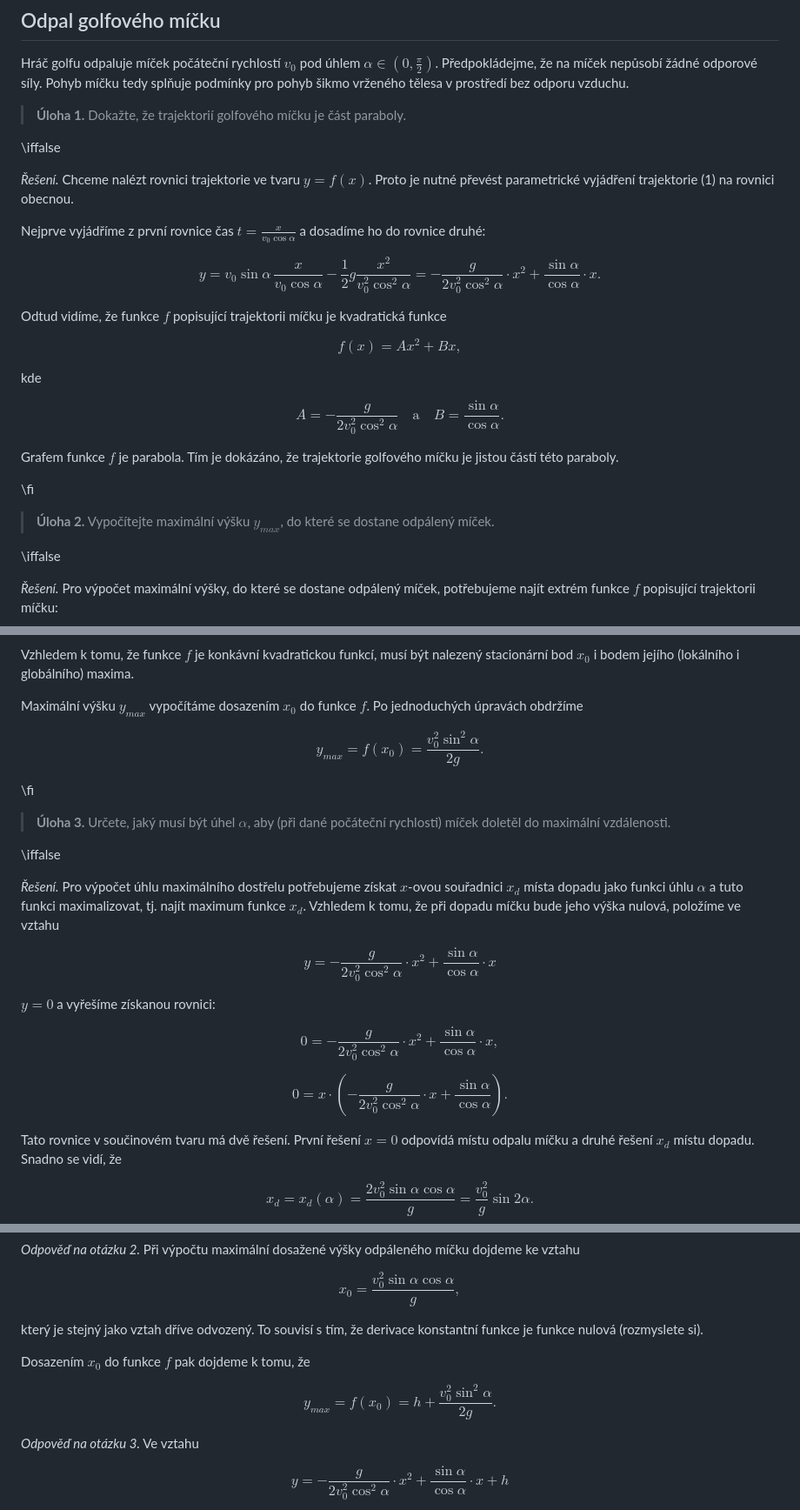
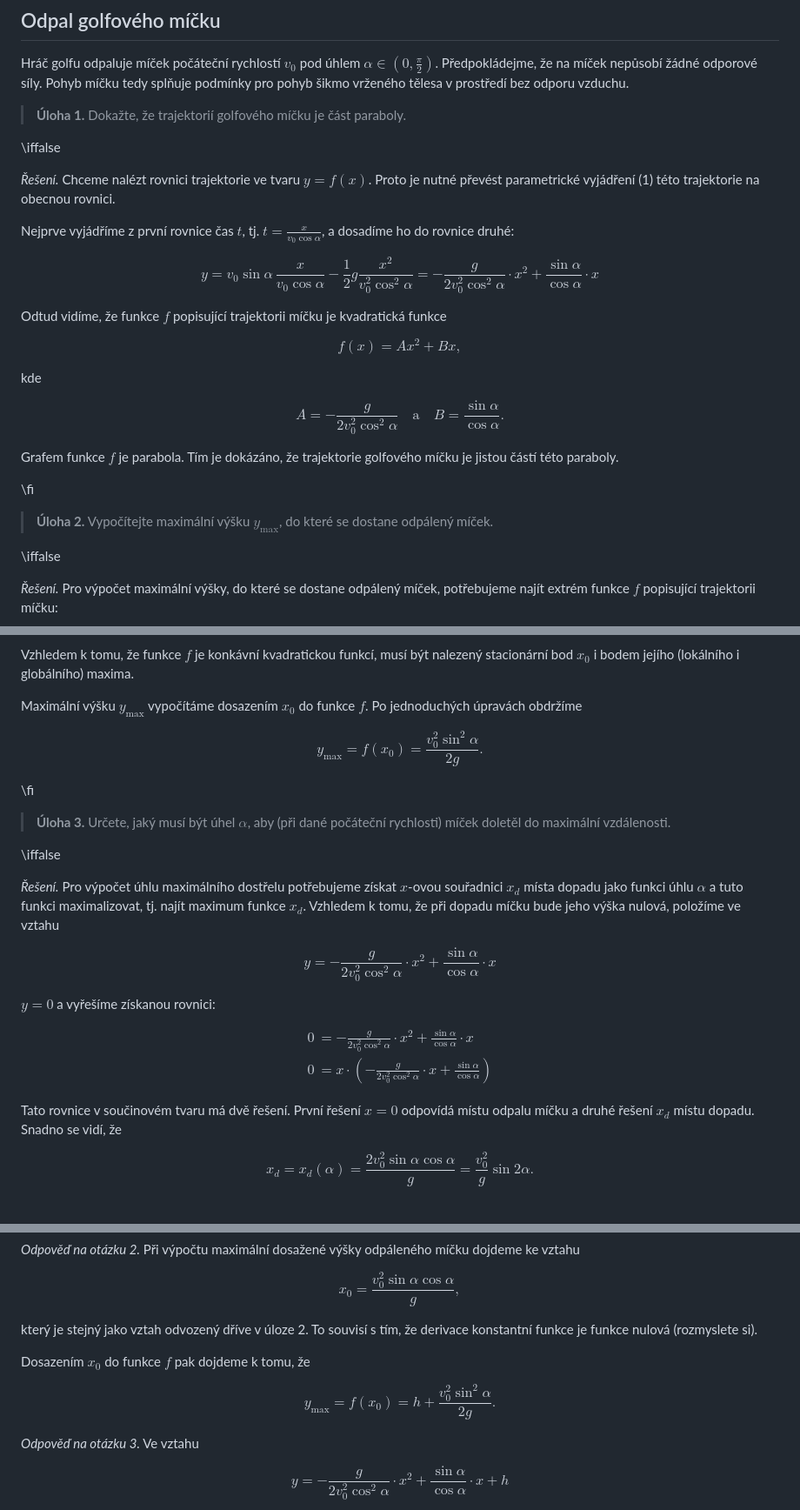
Before and after one commit to robert-marik/math4u2, a Markdown page: 00013_Golf_ball/cs_article.md, 3 parts joined by grey strips. Shown: that part at 87% size. Rendered like a GitHub page.

Commit message:
2025-10-29-10:32

```diff
--- a/00013_Golf_ball/cs_article.md
+++ b/00013_Golf_ball/cs_article.md
@@ -55,13 +55,13 @@ pohyb šikmo vrženého tělesa v prostředí bez odporu vzduchu.
 
 \iffalse
 
-*Řešení.* Chceme nalézt rovnici trajektorie ve tvaru $y=f(x)$. Proto je nutné převést parametrické vyjádření trajektorie (1) na rovnici obecnou.
+*Řešení.* Chceme nalézt rovnici trajektorie ve tvaru $y=f(x)$. Proto je nutné převést parametrické vyjádření (1) této trajektorie na obecnou rovnici.
 
-Nejprve vyjádříme z první rovnice čas $t=\frac{x}{v_0\cos\alpha}$ a
+Nejprve vyjádříme z první rovnice čas $t$, tj. $t=\frac{x}{v_0\cos\alpha}$, a
 dosadíme ho do rovnice druhé:
 
 $$
- y = v_0\sin\alpha\, \frac{x}{v_0\cos\alpha} -\frac{1}{2}g\frac{x^2}{v_0^2\cos^2\alpha}= -\frac{g}{2v_0^2\cos^2\alpha}\cdot x^2+\frac{\sin\alpha}{\cos\alpha}\cdot x.
+ y = v_0\sin\alpha\, \frac{x}{v_0\cos\alpha} -\frac{1}{2}g\frac{x^2}{v_0^2\cos^2\alpha}= -\frac{g}{2v_0^2\cos^2\alpha}\cdot x^2+\frac{\sin\alpha}{\cos\alpha}\cdot x
 $$
 
 Odtud vidíme, že funkce $f$ popisující trajektorii míčku je kvadratická funkce
@@ -81,7 +81,7 @@ Grafem funkce $f$ je parabola. Tím je dokázáno, že trajektorie golfového m
 
 \fi
 
->**Úloha 2.** Vypočítejte maximální výšku $y_{max}$, do které se dostane odpálený míček.
+>**Úloha 2.** Vypočítejte maximální výšku $y_{\text{max}}$, do které se dostane odpálený míček.
 
 \iffalse
 
@@ -112,10 +112,10 @@ $$
 
 Vzhledem k tomu, že funkce $f$ je konkávní kvadratickou  funkcí, musí být nalezený stacionární bod $x_{0}$ i bodem jejího (lokálního i globálního) maxima.
 
-Maximální výšku $y_{max}$ vypočítáme dosazením $x_{0}$ do funkce $f$. Po jednoduchých úpravách obdržíme
+Maximální výšku $y_{\text{max}}$ vypočítáme dosazením $x_{0}$ do funkce $f$. Po jednoduchých úpravách obdržíme
 
 $$
- y_{max}=f(x_{0})=\frac{v_0^2\sin^2\alpha}{2g}.
+ y_{\text{max}}=f(x_{0})=\frac{v_0^2\sin^2\alpha}{2g}.
 $$
 
 \fi
@@ -136,11 +136,10 @@ $$
 $y=0$ a vyřešíme získanou rovnici:
 
 $$
- 0 = -\frac{g}{2v_0^2\cos^2\alpha}\cdot x^2+\frac{\sin\alpha}{\cos\alpha}\cdot x,
-$$
-
-$$
- 0 = x\cdot\left(-\frac{g}{2v_0^2\cos^2\alpha}\cdot x+\frac{\sin\alpha}{\cos\alpha}\right).
+\begin{aligned}
+ 0 &= -\frac{g}{2v_0^2\cos^2\alpha}\cdot x^2+\frac{\sin\alpha}{\cos\alpha}\cdot x \\[5mm]
+ 0 &= x\cdot\left(-\frac{g}{2v_0^2\cos^2\alpha}\cdot x+\frac{\sin\alpha}{\cos\alpha}\right)
+\end{aligned}
 $$
 
 Tato rovnice v součinovém tvaru má dvě řešení. První
@@ -210,12 +209,12 @@ $$
 x_{0}=\frac{v_0^2\sin\alpha\cos\alpha}{g},
 $$
 
-který je stejný jako vztah dříve odvozený. To souvisí s tím, že derivace konstantní funkce je funkce nulová (rozmyslete si).
+který je stejný jako vztah odvozený dříve v úloze 2. To souvisí s tím, že derivace konstantní funkce je funkce nulová (rozmyslete si).
 
  Dosazením $x_{0}$ do funkce $f$ pak dojdeme k tomu, že
 
 $$
- y_{max}=f(x_{0})=h+\frac{v_0^2\sin^2\alpha}{2g}.
+ y_{\text{max}}=f(x_{0})=h+\frac{v_0^2\sin^2\alpha}{2g}.
 $$
 
 *Odpověď na otázku 3.*
```
Also changed, not shown: other parts of 00013_Golf_ball/cs_article.md (+3 -3 lines).
